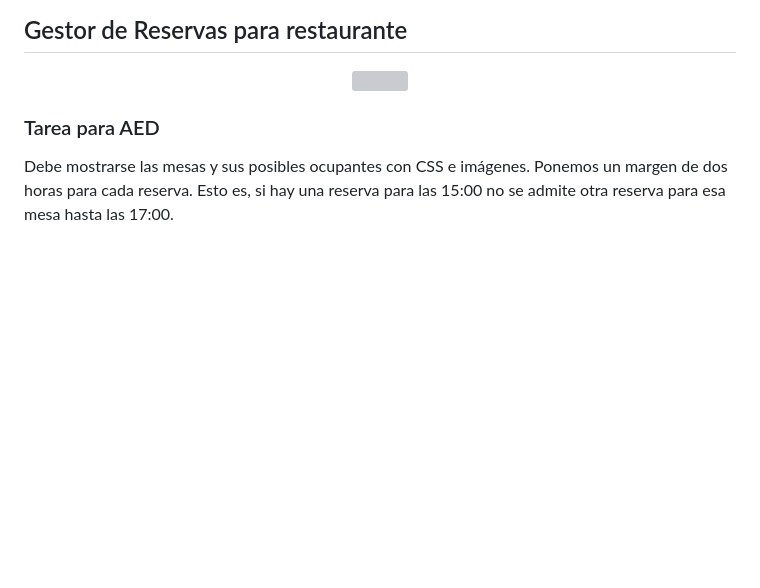
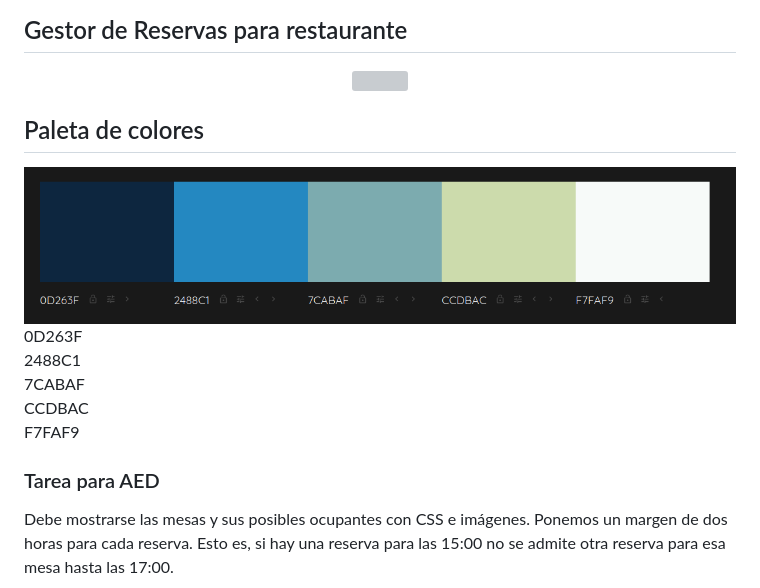
Before and after one commit to mruizgl/gestor-reservas-restaurante, a Markdown page: README.md, the part around the change. Drawn GitHub-style; pictures changed too: img/estilos.png (added); blank space fills up the shorter version; grey boxes are pictures that could not be loaded.

Commit message:
feat(paleta): se añade paleta de colores de estilo

```diff
--- a/README.md
+++ b/README.md
@@ -3,6 +3,16 @@
 <div align="center">
     <img src="img/logo.png" style="width: 300px;">
 </div>
+
+## Paleta de colores
+
+<img src="img/estilos.png">
+
+0D263F
+2488C1
+7CABAF
+CCDBAC
+F7FAF9
 
 ### Tarea para AED
 
```
